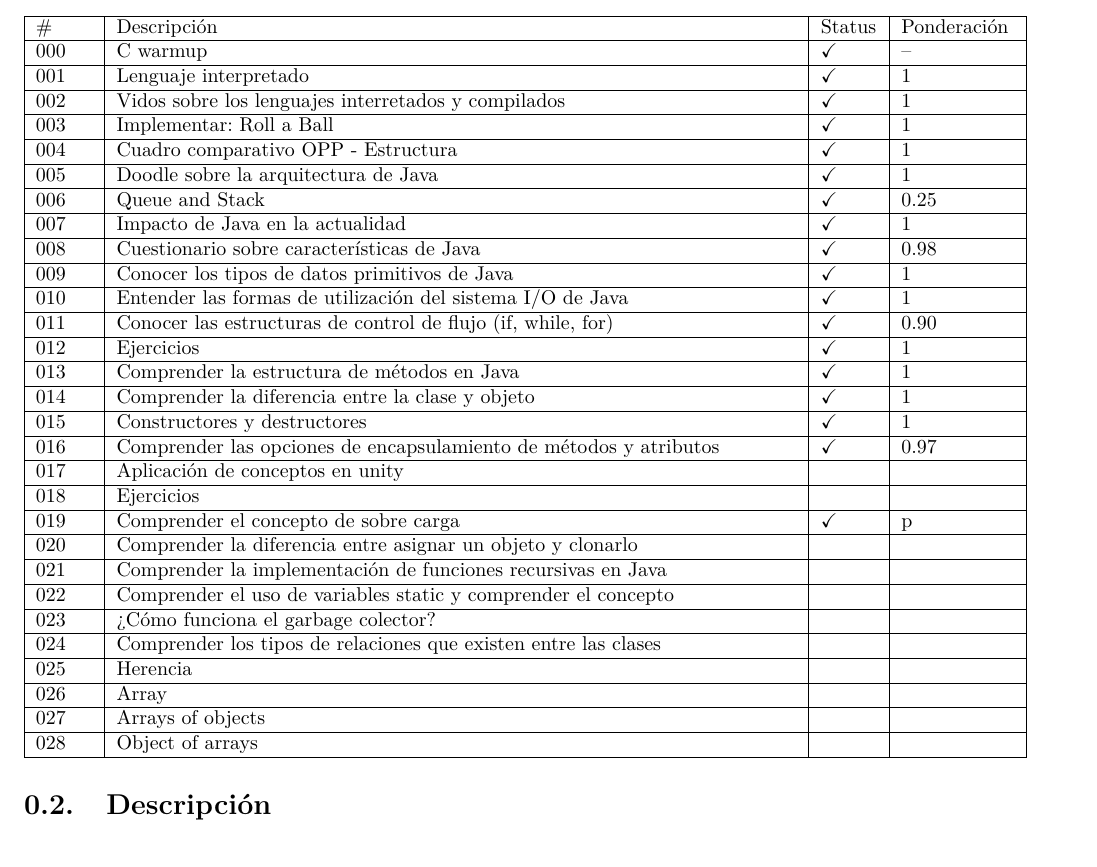
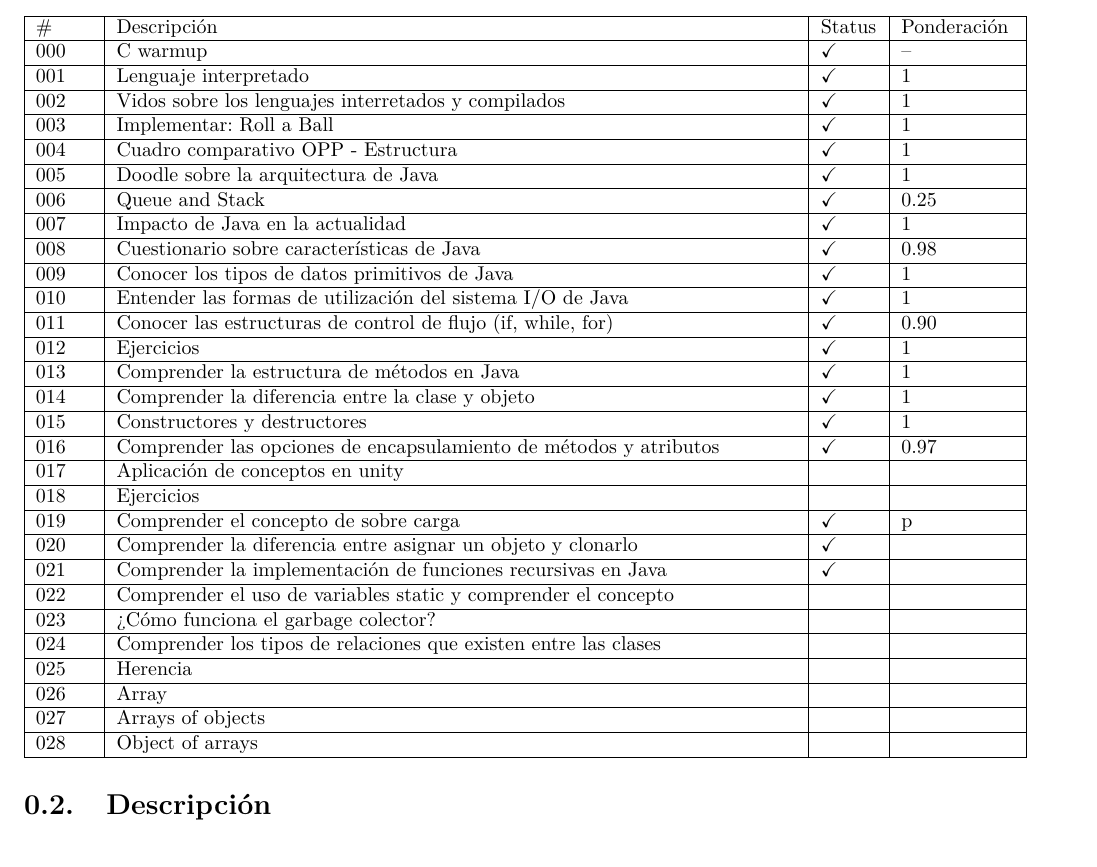
Before and after one commit to DavidCorzo/DailyScrumMeetingsLog, a LaTeX book (Daily_Scrum.tex, which reads Dailys/00-01.tex): part of page 5 of 19, cut so that both start at the same text. Compiled offline with pdfLaTeX.

Commit message:
2019-11-14

```diff
--- a/Dailys/00-01.tex
+++ b/Dailys/00-01.tex
@@ -39,15 +39,15 @@
         \hline
         016 & Comprender las opciones de encapsulamiento de métodos y atributos & \checkmark & 0.97 \\
         \hline
-        017 & Aplicación de conceptos en unity  & &  \\
+        017 & Aplicación de conceptos en unity & &  \\
         \hline
         018 & Ejercicios &  &  \\
         \hline
         019 & Comprender el concepto de sobre carga & \checkmark & p  \\
         \hline
-        020 & Comprender la diferencia entre asignar un objeto y clonarlo & &   \\
+        020 & Comprender la diferencia entre asignar un objeto y clonarlo & \checkmark &   \\
         \hline
-        021 & Comprender la implementación de funciones recursivas en Java & &   \\
+        021 & Comprender la implementación de funciones recursivas en Java & \checkmark &   \\
         \hline
         022 & Comprender el uso de variables static y comprender el concepto & &   \\
         \hline
```
Also changed, not shown: Daily_Scrum.tex (+2 -0 lines).
